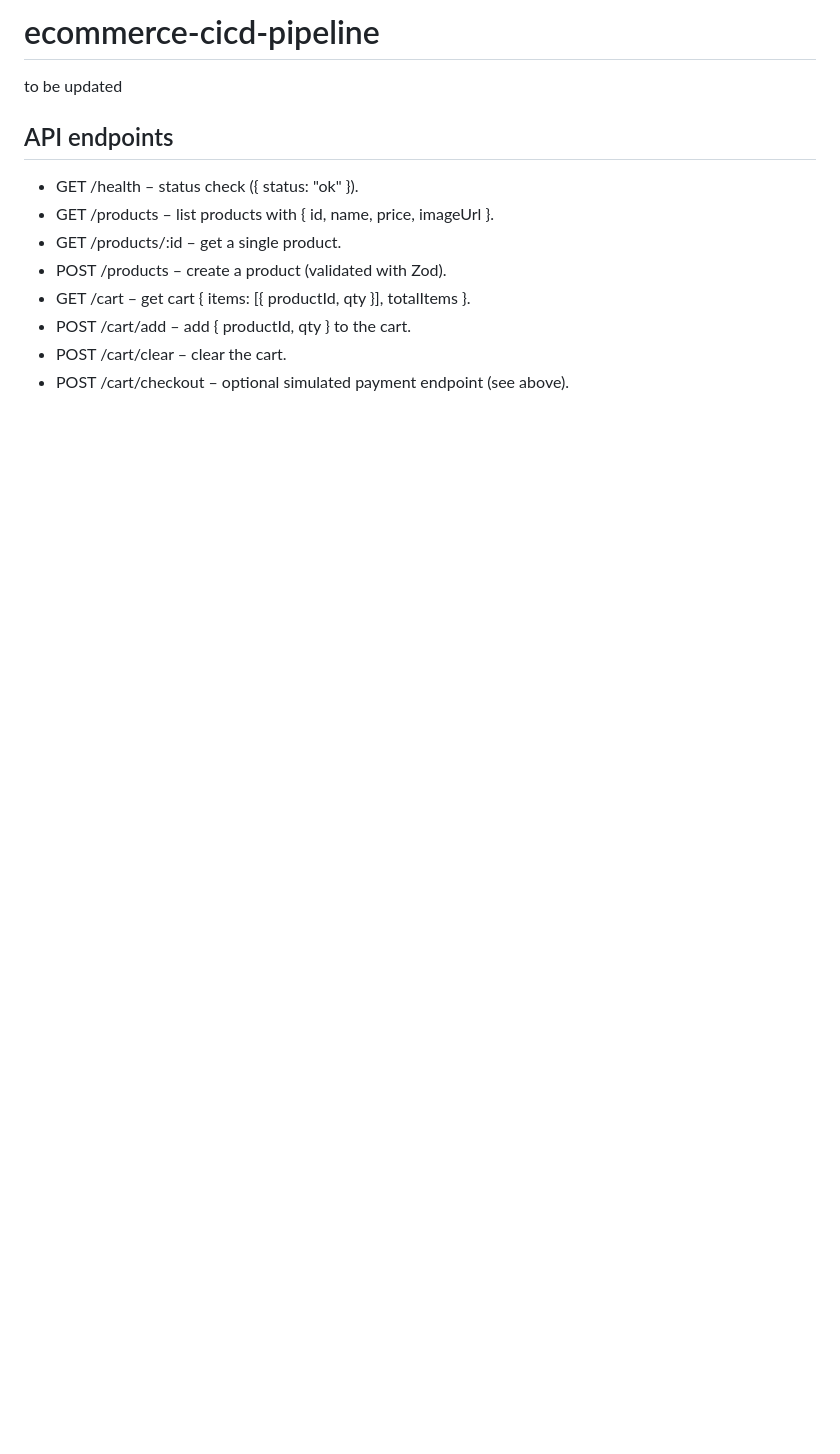
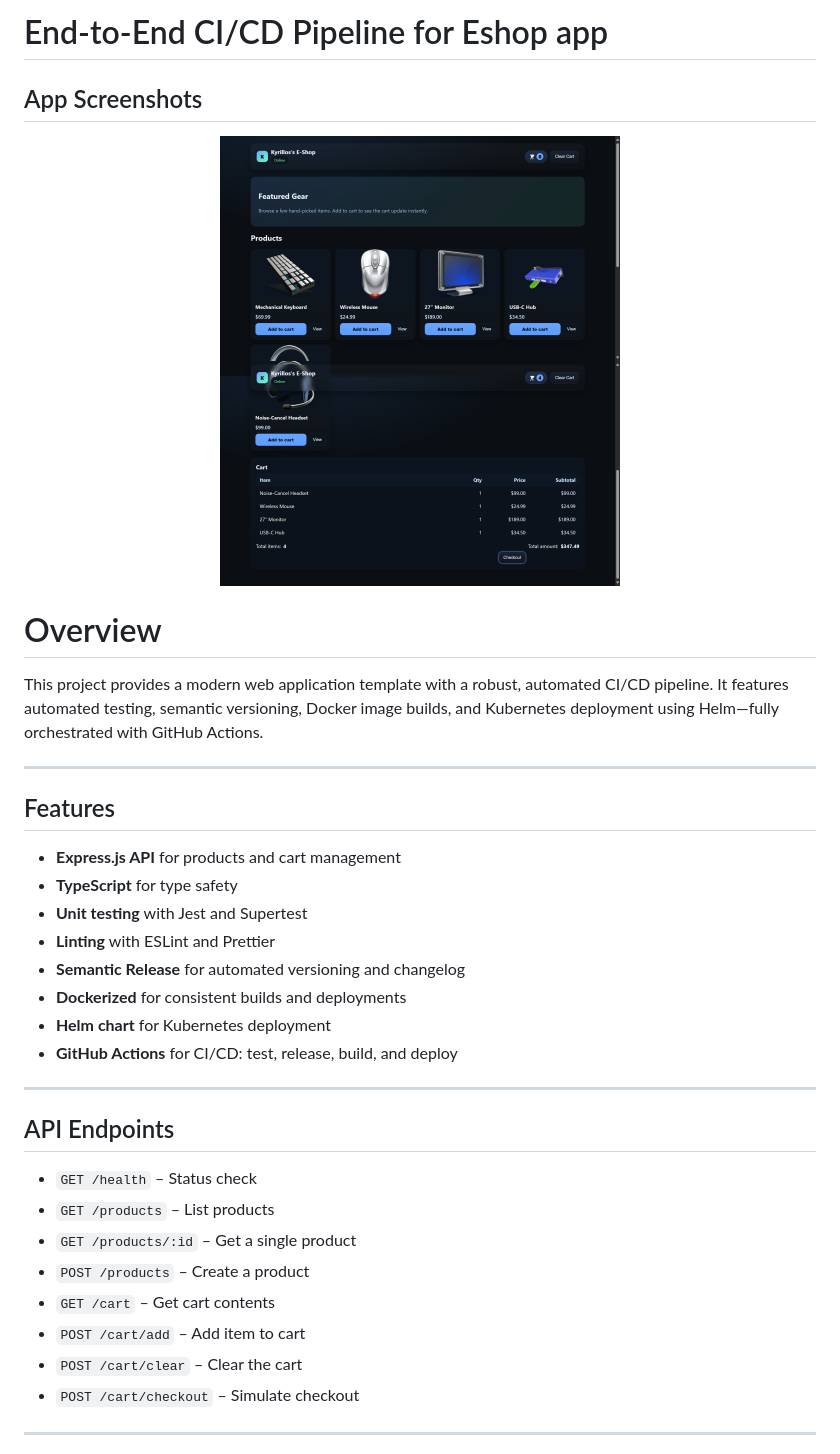
Before and after one commit to kyrilloswahid/ecommerce-cicd-pipeline, a Markdown page: README.md, the part around the change printed below. Rendered like a GitHub page; pictures changed too: docs/screenshots/1.png (added), docs/screenshots/2.png (added); blank space fills up the shorter version.

```diff
--- a/README.md
+++ b/README.md
@@ -1,14 +1,42 @@
-# ecommerce-cicd-pipeline
+# End-to-End CI/CD Pipeline for Eshop app
 
-to be updated
+## App Screenshots
 
-## API endpoints
+<p align="center">
+	<img src="docs/screenshots/1.png" alt="App Screenshot 1" width="400"/>
+	<img src="docs/screenshots/2.png" alt="App Screenshot 2" width="400"/>
+</p>
 
-- GET /health – status check ({ status: "ok" }).
-- GET /products – list products with { id, name, price, imageUrl }.
-- GET /products/:id – get a single product.
-- POST /products – create a product (validated with Zod).
-- GET /cart – get cart { items: [{ productId, qty }], totalItems }.
-- POST /cart/add – add { productId, qty } to the cart.
-- POST /cart/clear – clear the cart.
-- POST /cart/checkout – optional simulated payment endpoint (see above).
+# Overview
+
+This project provides a modern web application template with a robust, automated CI/CD pipeline. It features automated testing, semantic versioning, Docker image builds, and Kubernetes deployment using Helm—fully orchestrated with GitHub Actions.
+
+---
+
+## Features
+
+- **Express.js API** for products and cart management
+- **TypeScript** for type safety
+- **Unit testing** with Jest and Supertest
+- **Linting** with ESLint and Prettier
+- **Semantic Release** for automated versioning and changelog
+- **Dockerized** for consistent builds and deployments
+- **Helm chart** for Kubernetes deployment
+- **GitHub Actions** for CI/CD: test, release, build, and deploy
+
+---
+
+## API Endpoints
+
+- `GET /health` – Status check
+- `GET /products` – List products
+- `GET /products/:id` – Get a single product
+- `POST /products` – Create a product
+- `GET /cart` – Get cart contents
+- `POST /cart/add` – Add item to cart
+- `POST /cart/clear` – Clear the cart
+- `POST /cart/checkout` – Simulate checkout
+
+---
+
+
```
Also changed, not shown: other parts of README.md (+70 -0 lines).
